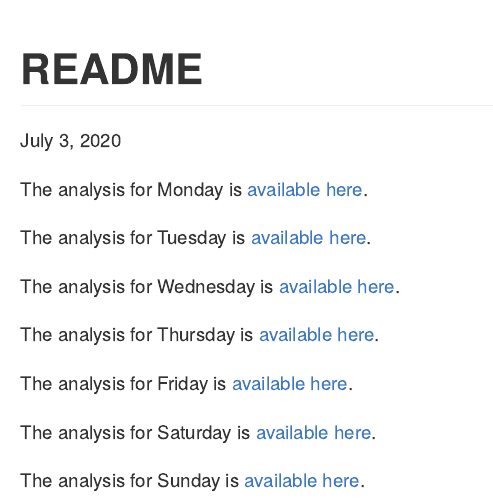
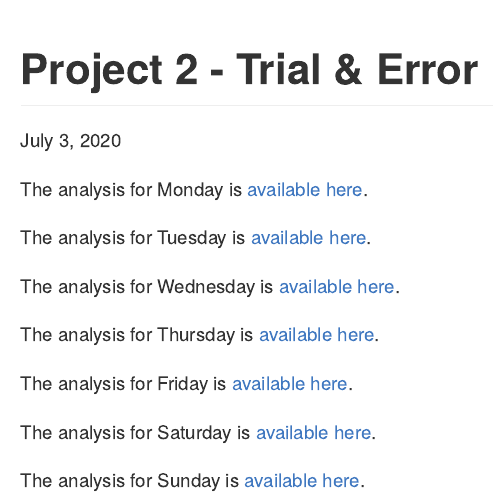
Before and after one commit to cmheubus/Project-2, an R Markdown document (README.Rmd): the page in a window 1100 px wide, from its top. The pictures show the output file README.md that the author committed with the source, drawn offline in the style of GitHub.

Commit message:
Change title.

```diff
--- a/README.Rmd
+++ b/README.Rmd
@@ -1,5 +1,5 @@
 ---
-title: "README"
+title: "Project 2 - Trial & Error"
 date: "July 3, 2020"
 output: rmarkdown::github_document
 ---
```
Also changed, not shown: README.md.
